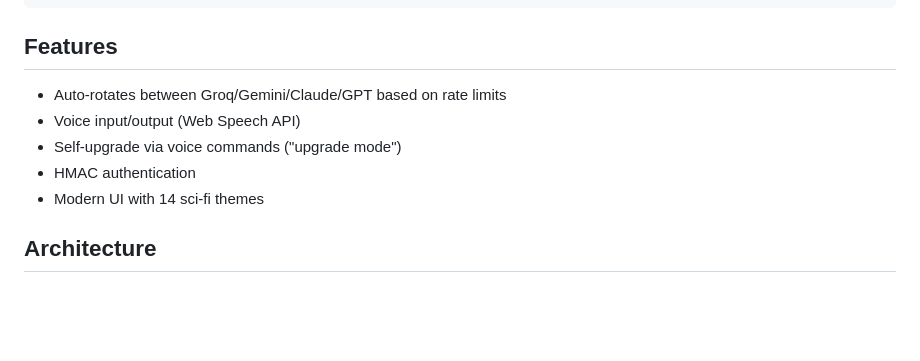
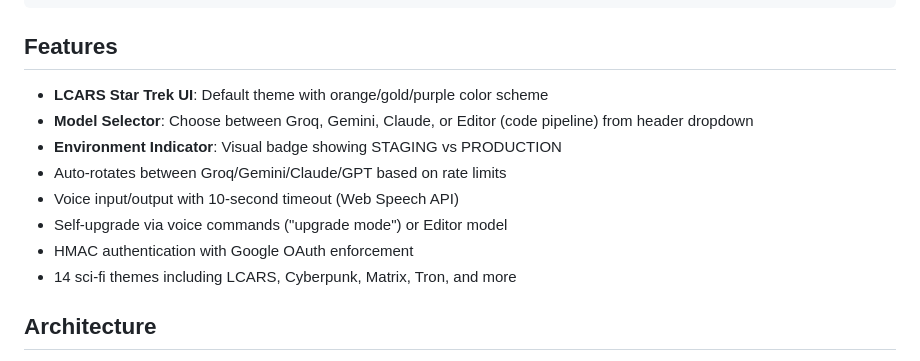
Before and after one commit to thejonanshow/omnibot, a Markdown page: README.md, the part around the change. Rendered like a GitHub page; blank space fills up the shorter version.

Commit message:
Add comprehensive documentation for LCARS UI implementation
Co-authored-by: thejonanshow <270746+thejonanshow@users.noreply.github.com>

```diff
--- a/README.md
+++ b/README.md
@@ -13,11 +13,14 @@ npm test         # Run tests
 
 ## Features
 
+- **LCARS Star Trek UI**: Default theme with orange/gold/purple color scheme
+- **Model Selector**: Choose between Groq, Gemini, Claude, or Editor (code pipeline) from header dropdown
+- **Environment Indicator**: Visual badge showing STAGING vs PRODUCTION
 - Auto-rotates between Groq/Gemini/Claude/GPT based on rate limits
-- Voice input/output (Web Speech API)
-- Self-upgrade via voice commands ("upgrade mode")
-- HMAC authentication
-- Modern UI with 14 sci-fi themes
+- Voice input/output with 10-second timeout (Web Speech API)
+- Self-upgrade via voice commands ("upgrade mode") or Editor model
+- HMAC authentication with Google OAuth enforcement
+- 14 sci-fi themes including LCARS, Cyberpunk, Matrix, Tron, and more
 
 ## Architecture
 
```
Also changed, not shown: LCARS_UI_IMPLEMENTATION.md (added, +226 -0 lines).
